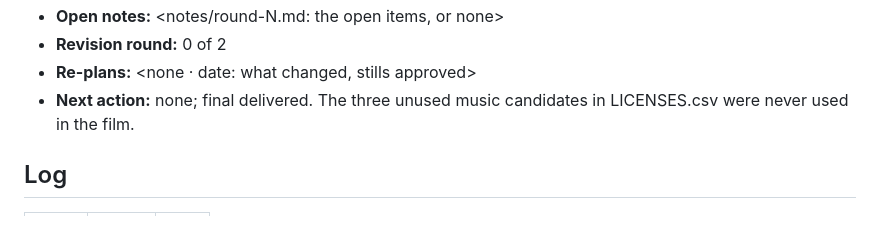
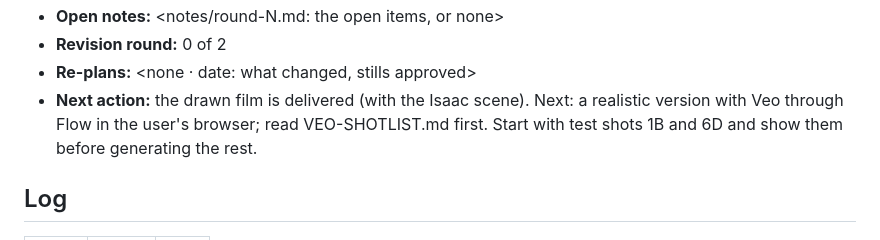
Before and after one commit to tmotti77/Bibletime, a Markdown page: Films/adam-to-solomon/STATE.md, the part around the change. GitHub-like rendering.

```diff
--- a/Films/adam-to-solomon/STATE.md
+++ b/Films/adam-to-solomon/STATE.md
@@ -25,7 +25,7 @@ Read this first in a new session, after loading the cinecode skill (Claude Code:
 - **Open notes:** <notes/round-N.md: the open items, or none>
 - **Revision round:** 0 of 2 <!-- a re-plan (new scenes or a new length) is shown as a new plan + one still per scene; it does not count as a round -->
 - **Re-plans:** <none · date: what changed, stills approved>
-- **Next action:** none; final delivered. The three unused music candidates in LICENSES.csv were never used in the film.
+- **Next action:** the drawn film is delivered (with the Isaac scene). Next: a realistic version with Veo through Flow in the user's browser; read VEO-SHOTLIST.md first. Start with test shots 1B and 6D and show them before generating the rest.
 
 ## Log
 | Date | What | File |
```
Also changed, not shown: Films/adam-to-solomon/VEO-SHOTLIST.md (added, +177 -0 lines).
